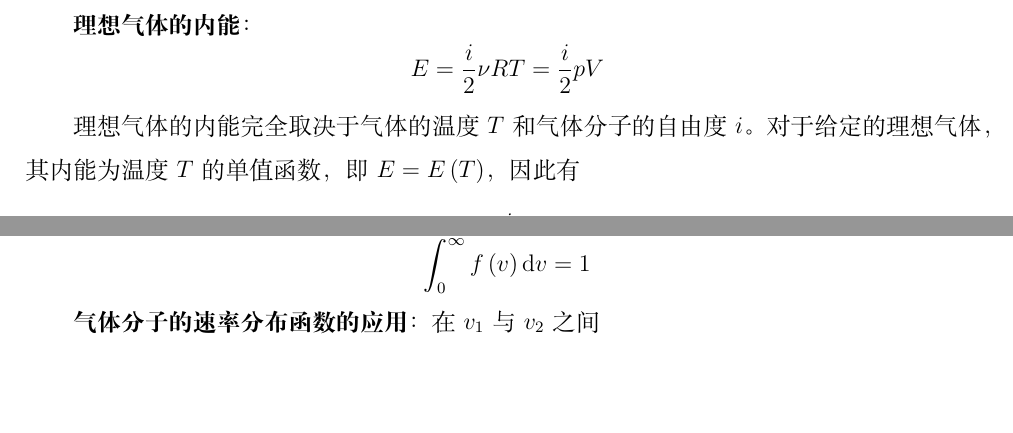
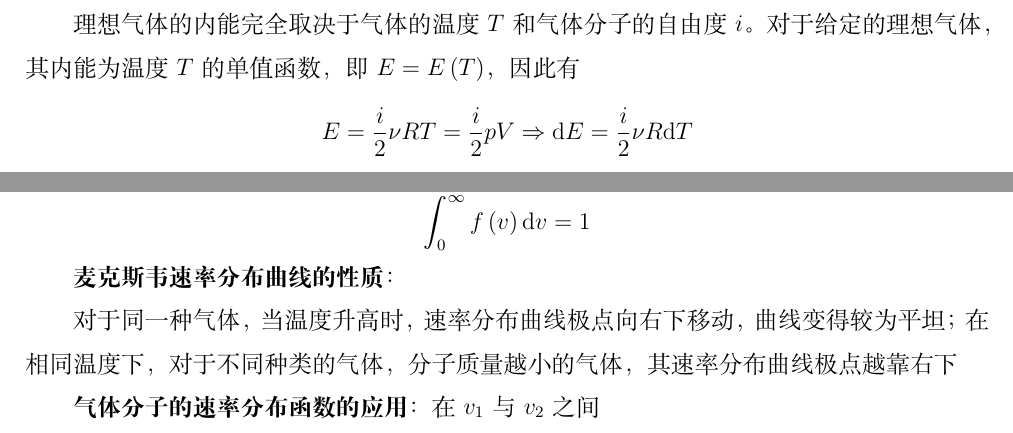
Before and after one commit to Miraitowa-Serein/UniversityPhysics, a LaTeX thesis (UniversityPhysics.tex): two parts of page 53 of 99, joined at a grey line, cut so that both start at the same text, the shorter picture padded with empty space. Compiled offline with XeLaTeX.

Commit message:
UniversityPhysics

```diff
--- a/UniversityPhysics.tex
+++ b/UniversityPhysics.tex
@@ -1710,14 +1710,9 @@ $$
 
 {\sonti 理想气体的内能}=分子热运动的{\sonti 动能}，这是由于\textbf{理想气体分子间无相互作用力}，\textbf{即分子间无势能}
 
-{\sonti 理想气体的内能}：
-$$
-E=\frac{i}{2}\nu RT=\frac{i}{2}pV
-$$
-
 理想气体的内能完全取决于气体的温度$T$和气体分子的自由度$i$。对于给定的理想气体，其内能为温度$T$的单值函数，即$E=E\left(T\right)$，因此有
 $$
-\mathrm{d}E=\frac{i}{2}\nu R\mathrm{d}T
+E=\frac{i}{2}\nu RT=\frac{i}{2}pV \Rightarrow\mathrm{d}E=\frac{i}{2}\nu R\mathrm{d}T
 $$
 \section{麦克斯韦气体分子速率分布律}
 {\sonti 气体分子的速率分布函数}：
@@ -1739,6 +1734,10 @@ $$
 $$
 \int_{0}^{\infty}f\left(v\right)\mathrm{d}v=1
 $$
+
+{\sonti 麦克斯韦速率分布曲线的性质}：
+
+对于同一种气体，当温度升高时，速率分布曲线极点向右下移动，曲线变得较为平坦；在相同温度下，对于不同种类的气体，分子质量越小的气体，其速率分布曲线极点越靠右下
 
 {\sonti 气体分子的速率分布函数的应用}：在$v_1$与$v_2$之间
 \begin{itemize}
```
Also changed, not shown: UniversityPhysics.pdf.
